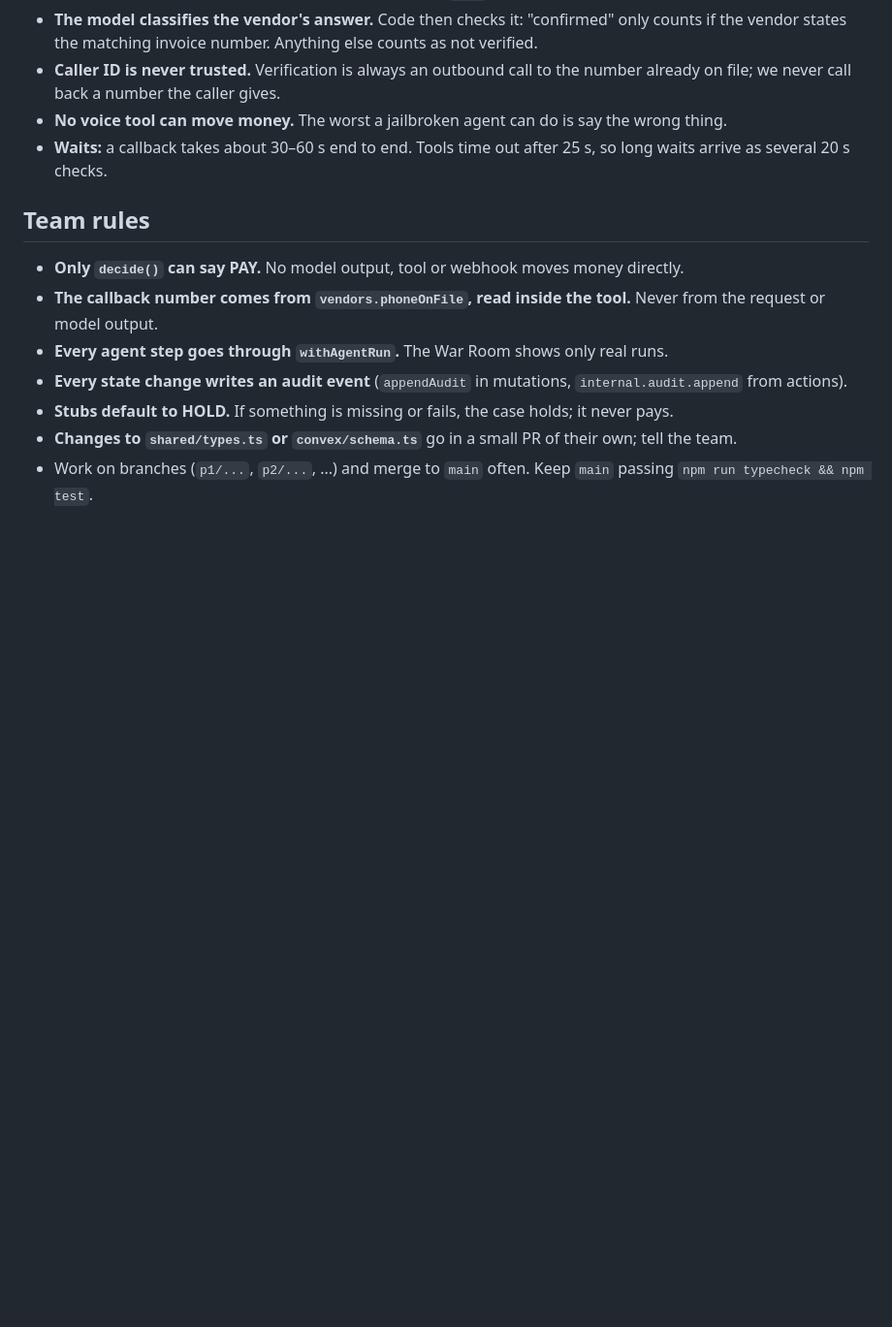
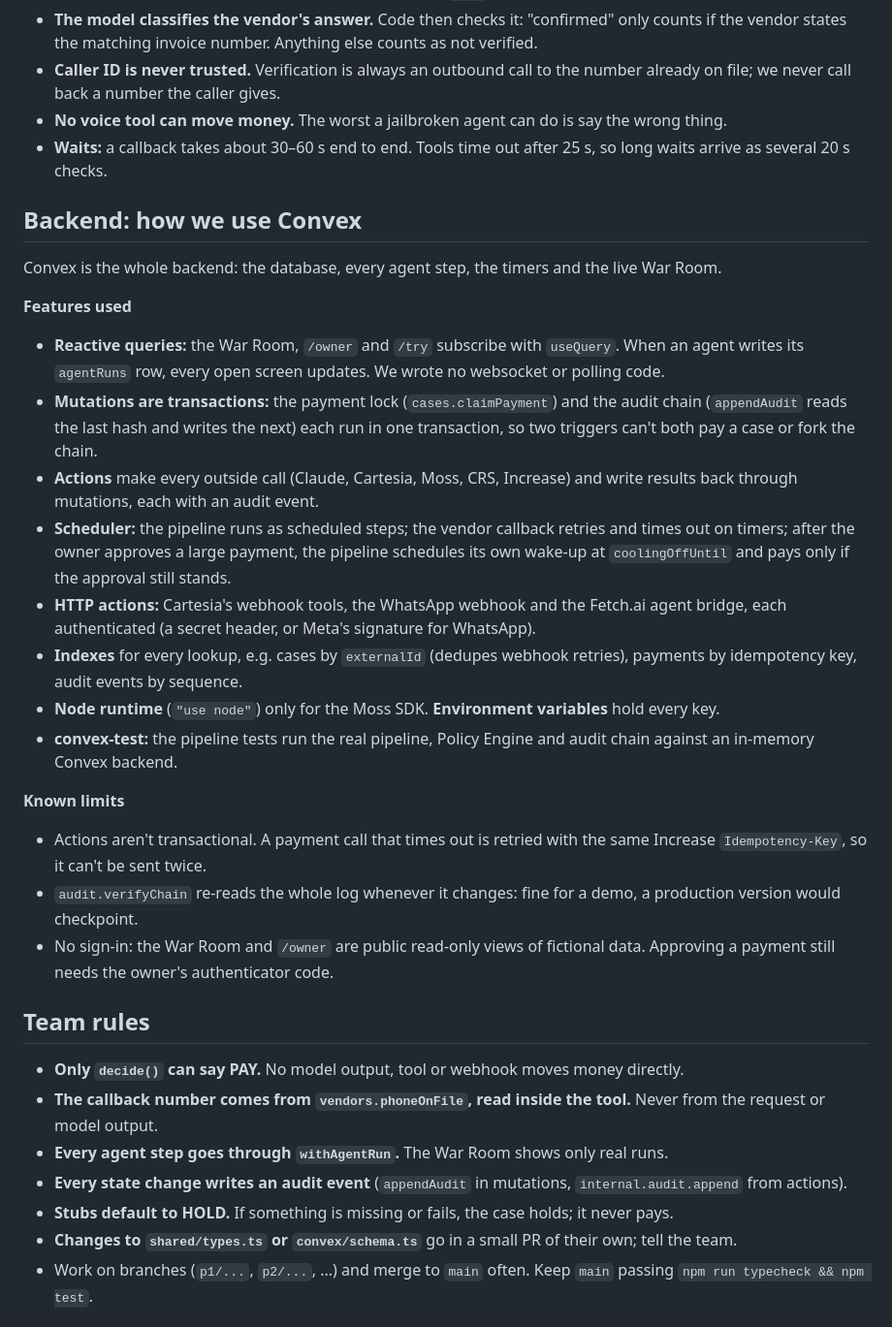
Before and after one commit to shaurmittal/countersign-calhacks, a Markdown page: README.md, the part around the change. Shown at 97% size. Rendered like a GitHub page; blank space fills up the shorter version.

Commit message:
docs: add how we use Convex to the README
Co-Authored-By: Claude Opus 5.5 <noreply@anthropic.com>

```diff
--- a/README.md
+++ b/README.md
@@ -178,6 +178,37 @@ are in [docs/cartesia-setup.md](docs/cartesia-setup.md).
 - **Waits:** a callback takes about 30–60 s end to end. Tools time out after 25 s, so long waits
   arrive as several 20 s checks.
 
+## Backend: how we use Convex
+
+Convex is the whole backend: the database, every agent step, the timers and the live War Room.
+
+**Features used**
+- **Reactive queries:** the War Room, `/owner` and `/try` subscribe with `useQuery`. When an agent
+  writes its `agentRuns` row, every open screen updates. We wrote no websocket or polling code.
+- **Mutations are transactions:** the payment lock (`cases.claimPayment`) and the audit chain
+  (`appendAudit` reads the last hash and writes the next) each run in one transaction, so two
+  triggers can't both pay a case or fork the chain.
+- **Actions** make every outside call (Claude, Cartesia, Moss, CRS, Increase) and write results back
+  through mutations, each with an audit event.
+- **Scheduler:** the pipeline runs as scheduled steps; the vendor callback retries and times out on
+  timers; after the owner approves a large payment, the pipeline schedules its own wake-up at
+  `coolingOffUntil` and pays only if the approval still stands.
+- **HTTP actions:** Cartesia's webhook tools, the WhatsApp webhook and the Fetch.ai agent bridge, each
+  authenticated (a secret header, or Meta's signature for WhatsApp).
+- **Indexes** for every lookup, e.g. cases by `externalId` (dedupes webhook retries), payments by
+  idempotency key, audit events by sequence.
+- **Node runtime** (`"use node"`) only for the Moss SDK. **Environment variables** hold every key.
+- **convex-test:** the pipeline tests run the real pipeline, Policy Engine and audit chain against an
+  in-memory Convex backend.
+
+**Known limits**
+- Actions aren't transactional. A payment call that times out is retried with the same Increase
+  `Idempotency-Key`, so it can't be sent twice.
+- `audit.verifyChain` re-reads the whole log whenever it changes: fine for a demo, a production
+  version would checkpoint.
+- No sign-in: the War Room and `/owner` are public read-only views of fictional data. Approving a
+  payment still needs the owner's authenticator code.
+
 ## Team rules
 
 - **Only `decide()` can say PAY.** No model output, tool or webhook moves money directly.
```
